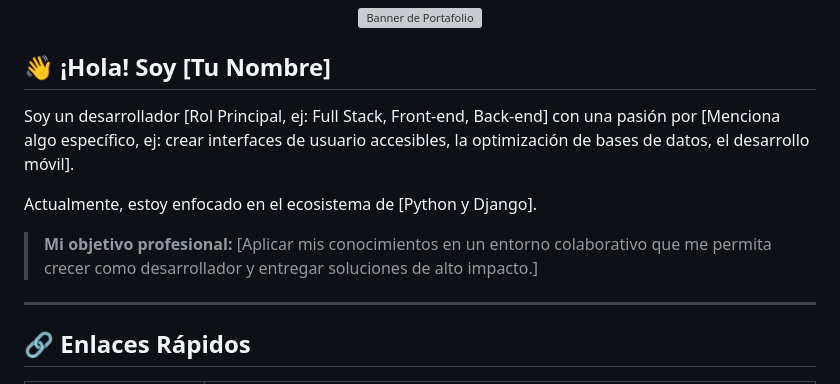
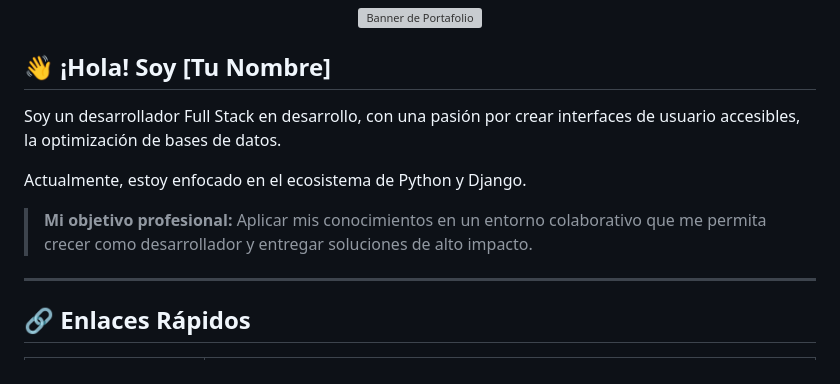
Before and after one commit to darksea48/my_portfolio_v3.0, a Markdown page: README.md, the part around the change. Drawn GitHub-style; grey boxes are pictures that could not be loaded.

Commit message:
Update personal introduction in README.md

```diff
--- a/README.md
+++ b/README.md
@@ -5,11 +5,11 @@
 
 ## 👋 ¡Hola! Soy [Tu Nombre]
 
-Soy un desarrollador [Rol Principal, ej: Full Stack, Front-end, Back-end] con una pasión por [Menciona algo específico, ej: crear interfaces de usuario accesibles, la optimización de bases de datos, el desarrollo móvil].
+Soy un desarrollador Full Stack en desarrollo, con una pasión por crear interfaces de usuario accesibles, la optimización de bases de datos.
 
-Actualmente, estoy enfocado en el ecosistema de [Python y Django].
+Actualmente, estoy enfocado en el ecosistema de Python y Django.
 
-> **Mi objetivo profesional:** [Aplicar mis conocimientos en un entorno colaborativo que me permita crecer como desarrollador y entregar soluciones de alto impacto.]
+> **Mi objetivo profesional:** Aplicar mis conocimientos en un entorno colaborativo que me permita crecer como desarrollador y entregar soluciones de alto impacto.
 
 ---
 
```
